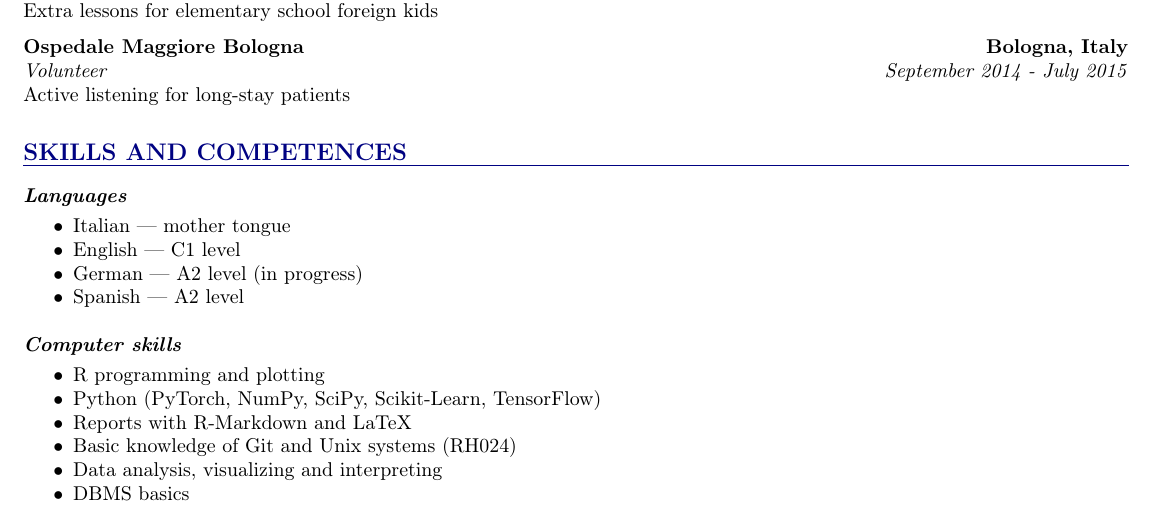
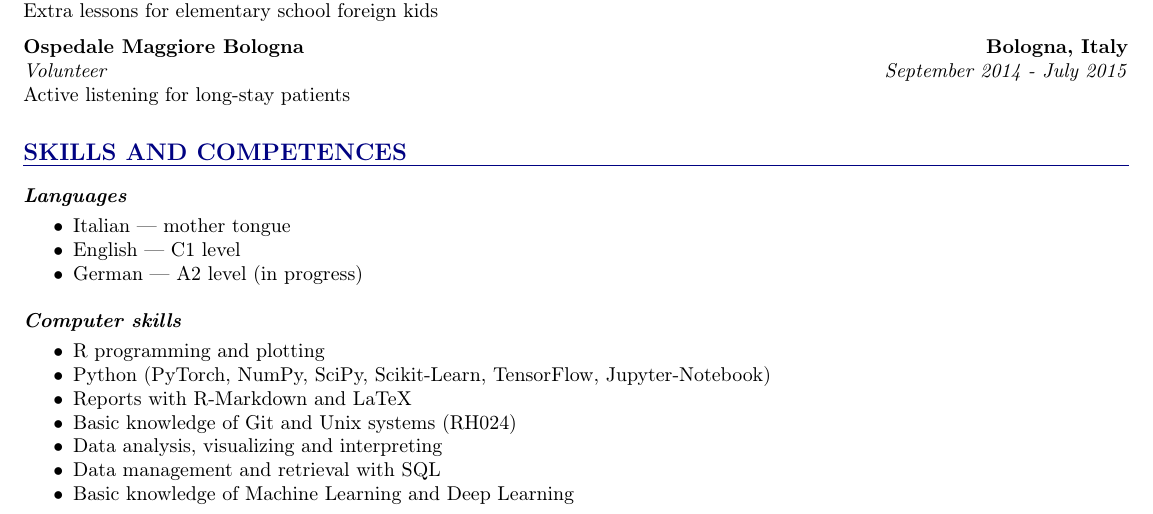
Before and after one commit to FilippoSimonazzi/Curriculum, a LaTeX CV (curriculum_Filippo_Simonazzi.tex): part of the page, cut so that both start at the same text. Compiled offline with pdfLaTeX.

Commit message:
update 05-08-2020

```diff
--- a/curriculum_filipo.tex
+++ b/curriculum_Filippo_Simonazzi.tex
@@ -139,18 +139,18 @@
 		\item Italian --- mother tongue
 		\item English --- C1 level
 		\item German --- A2 level (in progress)
-		\item Spanish --- A2 level
 	\end{itemize}
 	\medskip
 	\textbf{\textit{Computer skills}}
 	\vspace{-1mm}
 	\begin{itemize}
 		\item R programming and plotting
-		\item Python (PyTorch, NumPy, SciPy, Scikit-Learn, TensorFlow)
+		\item Python (PyTorch, NumPy, SciPy, Scikit-Learn, TensorFlow, Jupyter-Notebook)
 		\item Reports with R-Markdown and LaTeX
 		\item Basic knowledge of Git and Unix systems (RH024)
 		\item Data analysis, visualizing and interpreting
-		\item DBMS basics
+		\item Data management and retrieval with SQL
+		\item Basic knowledge of Machine Learning and Deep Learning
 	\end{itemize}
 	\medskip
 
```
Also changed, not shown: curriculum_Filippo_Simonazzi.pdf (added), 7 other files.
